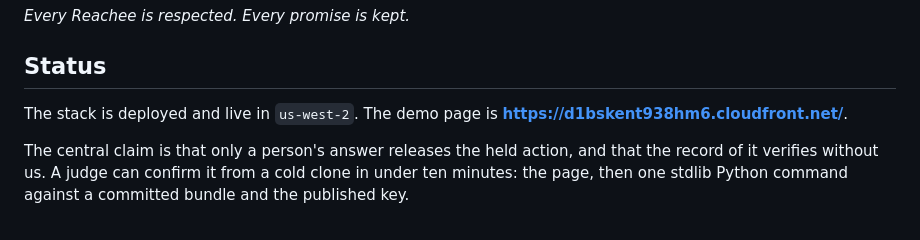
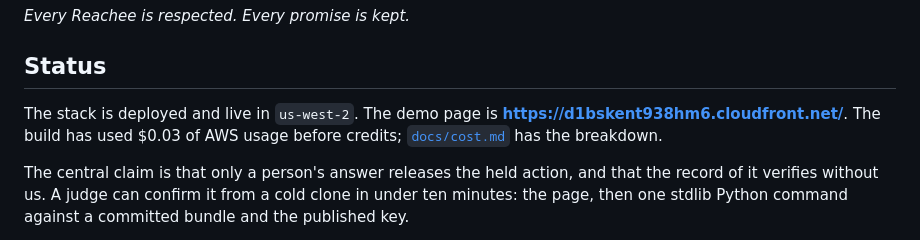
Before and after one commit to kapju01/reachee, a Markdown page: README.md, the part around the change. Drawn GitHub-style.

```diff
--- a/README.md
+++ b/README.md
@@ -9,7 +9,8 @@ policy, and only that person's decision releases the held action.
 ## Status
 
 The stack is deployed and live in `us-west-2`. The demo page is
-**https://d1bskent938hm6.cloudfront.net/**.
+**https://d1bskent938hm6.cloudfront.net/**. The build has used $0.03 of AWS
+usage before credits; [`docs/cost.md`](docs/cost.md) has the breakdown.
 
 The central claim is that only a person's answer releases the held action, and
 that the record of it verifies without us. A judge can confirm it from a cold
```
Also changed, not shown: docs/cost.md (added, +53 -0 lines).
